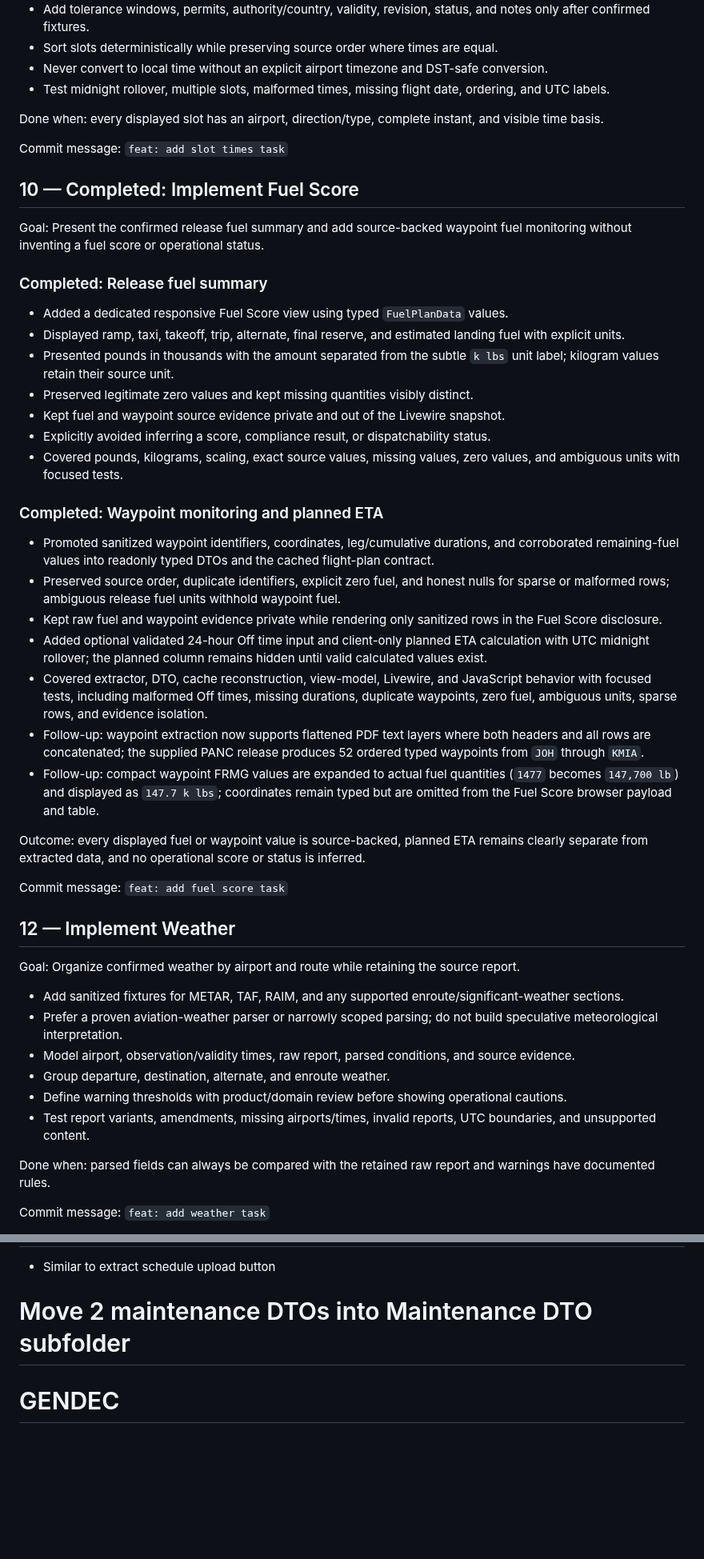
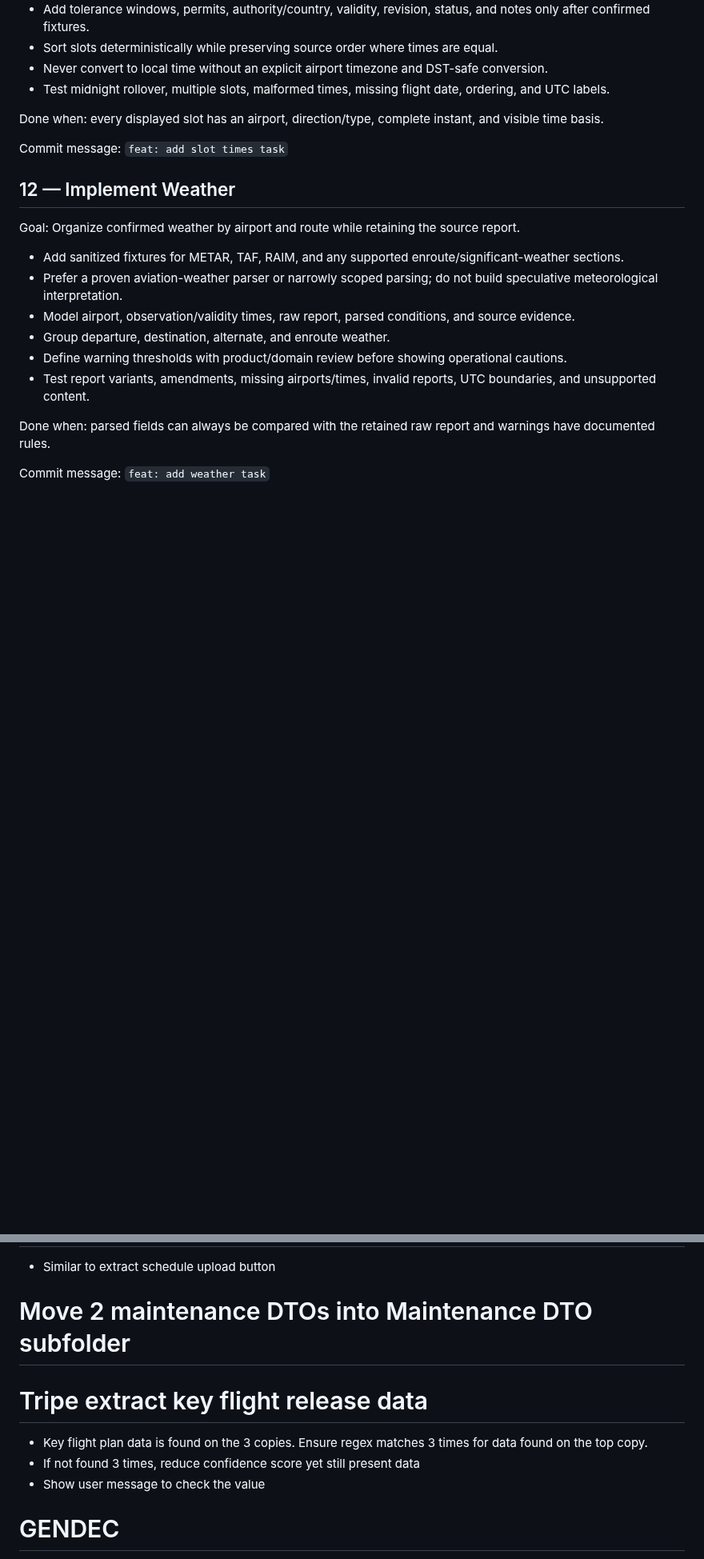
Before and after one commit to dm1988/k4-parser, a Markdown page: TODO.md, 2 parts joined by grey strips. Shown at 80% size. GitHub-like rendering; blank space fills up the shorter version.

```diff
--- a/TODO.md
+++ b/TODO.md
@@ -56,34 +56,6 @@ Goal: Present approved slots and later permit constraints with explicit time con
 Done when: every displayed slot has an airport, direction/type, complete instant, and visible time basis.
 
 Commit message: `feat: add slot times task`
-
-## 10 — Completed: Implement Fuel Score
-
-Goal: Present the confirmed release fuel summary and add source-backed waypoint fuel monitoring without inventing a fuel score or operational status.
-
-### Completed: Release fuel summary
-
-- Added a dedicated responsive Fuel Score view using typed `FuelPlanData` values.
-- Displayed ramp, taxi, takeoff, trip, alternate, final reserve, and estimated landing fuel with explicit units.
-- Presented pounds in thousands with the amount separated from the subtle `k lbs` unit label; kilogram values retain their source unit.
-- Preserved legitimate zero values and kept missing quantities visibly distinct.
-- Kept fuel and waypoint source evidence private and out of the Livewire snapshot.
-- Explicitly avoided inferring a score, compliance result, or dispatchability status.
-- Covered pounds, kilograms, scaling, exact source values, missing values, zero values, and ambiguous units with focused tests.
-
-### Completed: Waypoint monitoring and planned ETA
-
-- Promoted sanitized waypoint identifiers, coordinates, leg/cumulative durations, and corroborated remaining-fuel values into readonly typed DTOs and the cached flight-plan contract.
-- Preserved source order, duplicate identifiers, explicit zero fuel, and honest nulls for sparse or malformed rows; ambiguous release fuel units withhold waypoint fuel.
-- Kept raw fuel and waypoint evidence private while rendering only sanitized rows in the Fuel Score disclosure.
-- Added optional validated 24-hour Off time input and client-only planned ETA calculation with UTC midnight rollover; the planned column remains hidden until valid calculated values exist.
-- Covered extractor, DTO, cache reconstruction, view-model, Livewire, and JavaScript behavior with focused tests, including malformed Off times, missing durations, duplicate waypoints, zero fuel, ambiguous units, sparse rows, and evidence isolation.
-- Follow-up: waypoint extraction now supports flattened PDF text layers where both headers and all rows are concatenated; the supplied PANC release produces 52 ordered typed waypoints from `JOH` through `KMIA`.
-- Follow-up: compact waypoint FRMG values are expanded to actual fuel quantities (`1477` becomes `147,700 lb`) and displayed as `147.7 k lbs`; coordinates remain typed but are omitted from the Fuel Score browser payload and table.
-
-Outcome: every displayed fuel or waypoint value is source-backed, planned ETA remains clearly separate from extracted data, and no operational score or status is inferred.
-
-Commit message: `feat: add fuel score task`
 
 ## 12 — Implement Weather
 
@@ -209,6 +181,11 @@ This view repeats the confirmed source result. It does not calculate an envelope
 
 # Move 2 maintenance DTOs into Maintenance DTO subfolder
 
+# Tripe extract key flight release data
+- Key flight plan data is found on the 3 copies. Ensure regex matches 3 times for data found on the top copy.
+- If not found 3 times, reduce confidence score yet still present data
+- Show user message to check the value
+
 # GENDEC
 - Define General Declaration in CONTEXT.md
 - **General Declaration / GENDEC** - A General Declaration (GENDEC) is an official international aviation and customs document required by border control, immigration, custom, and public health authorities when an aircraft arrives in or departs from a foreign country.
```
Also changed, not shown: other parts of TODO.md (+50 -18 lines), CONTEXT.md (+3 -0 lines).
